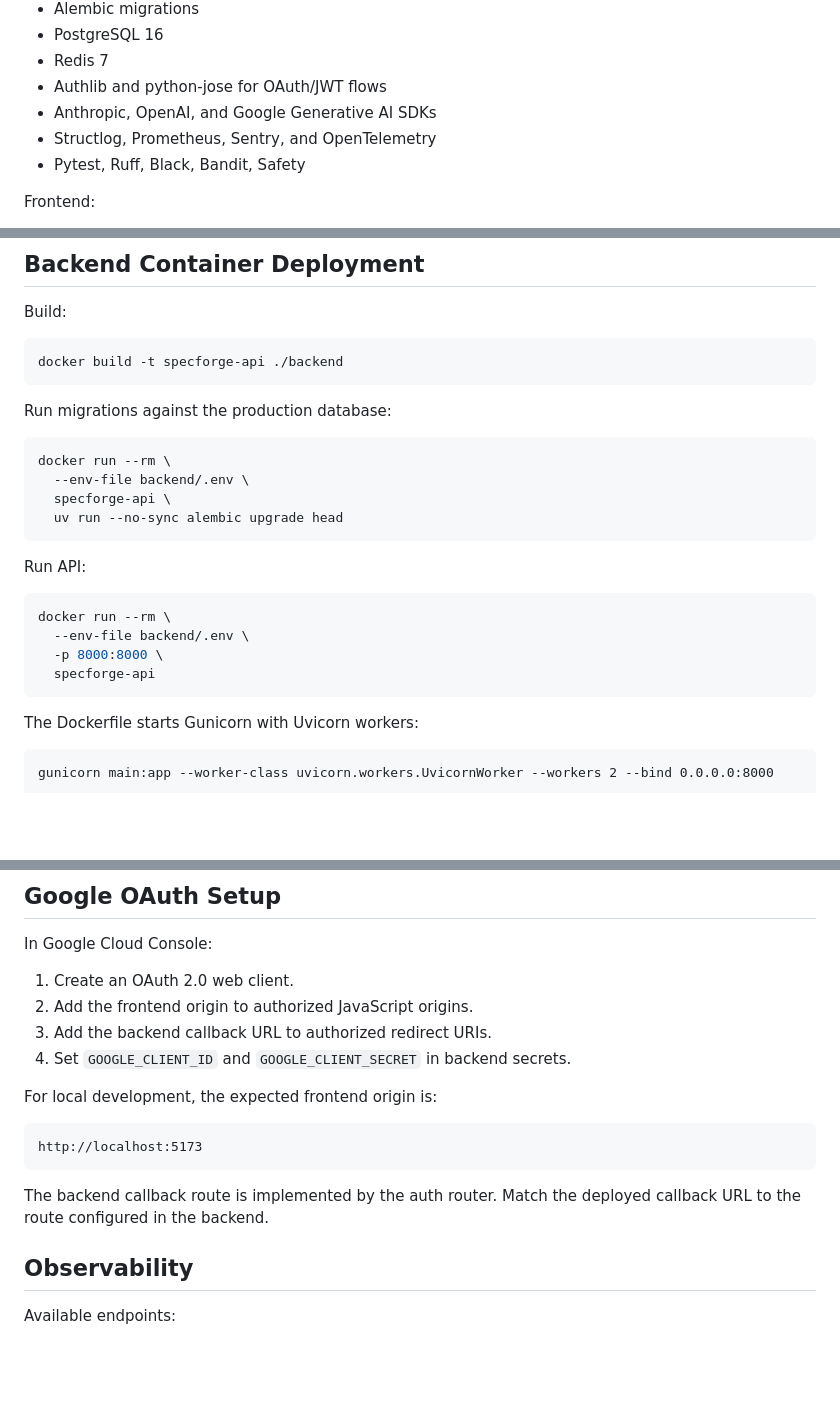
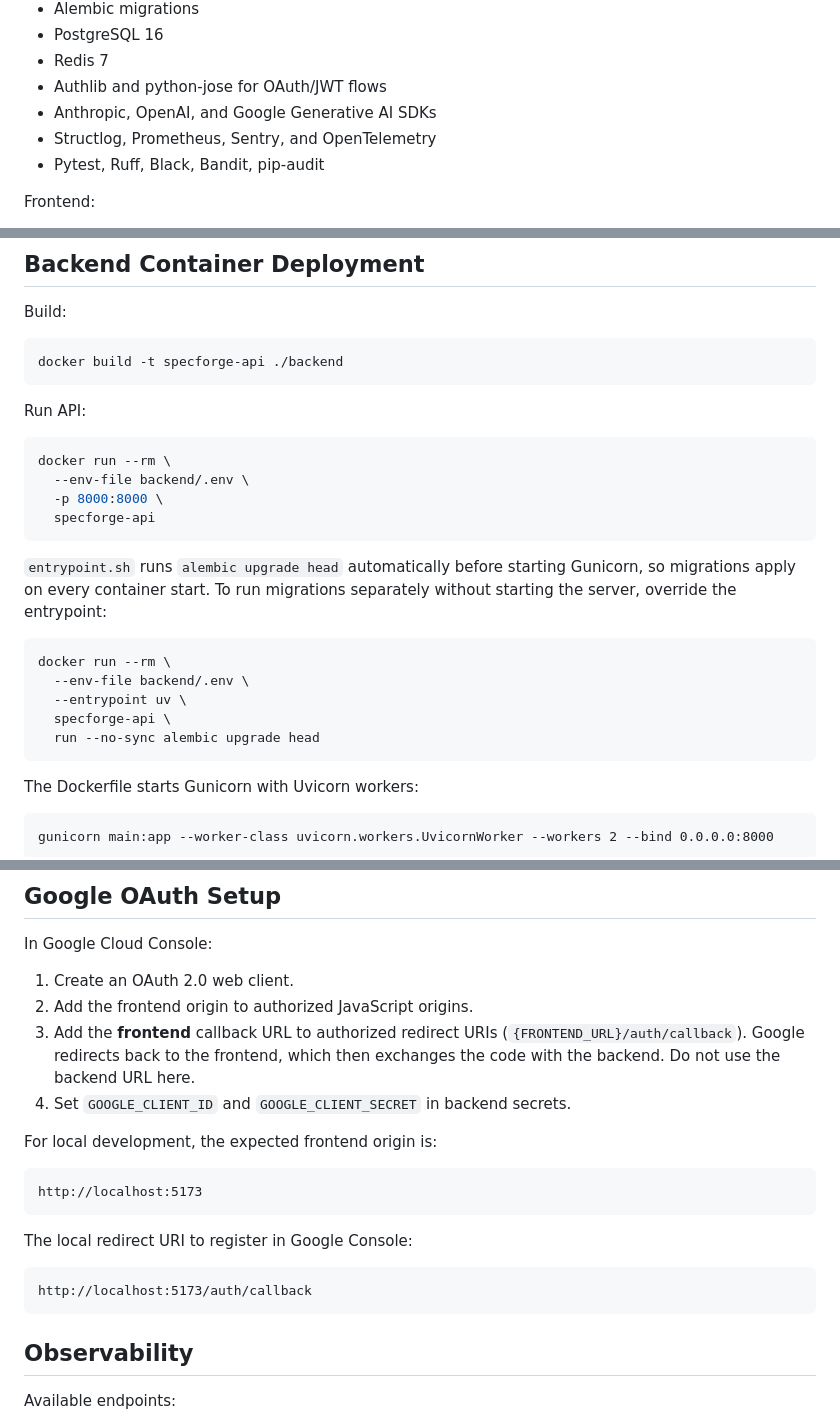
Before and after one commit to rsqrd-labs/specforge, a Markdown page: README.md, 3 parts joined by grey strips. Rendered like a GitHub page; blank space fills up the shorter version.

````diff
--- a/README.md
+++ b/README.md
@@ -85,7 +85,7 @@ Backend:
 - Authlib and python-jose for OAuth/JWT flows
 - Anthropic, OpenAI, and Google Generative AI SDKs
 - Structlog, Prometheus, Sentry, and OpenTelemetry
-- Pytest, Ruff, Black, Bandit, Safety
+- Pytest, Ruff, Black, Bandit, pip-audit
 
 Frontend:
 
@@ -378,15 +378,6 @@ Build:
 docker build -t specforge-api ./backend
 ```
 
-Run migrations against the production database:
-
-```bash
-docker run --rm \
-  --env-file backend/.env \
-  specforge-api \
-  uv run --no-sync alembic upgrade head
-```
-
 Run API:
 
 ```bash
@@ -394,6 +385,16 @@ docker run --rm \
   --env-file backend/.env \
   -p 8000:8000 \
   specforge-api
+```
+
+`entrypoint.sh` runs `alembic upgrade head` automatically before starting Gunicorn, so migrations apply on every container start. To run migrations separately without starting the server, override the entrypoint:
+
+```bash
+docker run --rm \
+  --env-file backend/.env \
+  --entrypoint uv \
+  specforge-api \
+  run --no-sync alembic upgrade head
 ```
 
 The Dockerfile starts Gunicorn with Uvicorn workers:
@@ -434,7 +435,7 @@ In Google Cloud Console:
 
 1. Create an OAuth 2.0 web client.
 2. Add the frontend origin to authorized JavaScript origins.
-3. Add the backend callback URL to authorized redirect URIs.
+3. Add the **frontend** callback URL to authorized redirect URIs (`{FRONTEND_URL}/auth/callback`). Google redirects back to the frontend, which then exchanges the code with the backend. Do not use the backend URL here.
 4. Set `GOOGLE_CLIENT_ID` and `GOOGLE_CLIENT_SECRET` in backend secrets.
 
 For local development, the expected frontend origin is:
@@ -443,7 +444,11 @@ For local development, the expected frontend origin is:
 http://localhost:5173
 ```
 
-The backend callback route is implemented by the auth router. Match the deployed callback URL to the route configured in the backend.
+The local redirect URI to register in Google Console:
+
+```text
+http://localhost:5173/auth/callback
+```
 
 ## Observability
 
````
Also changed, not shown: CLAUDE.md (+8 -8 lines), docs/CODE_REVIEW.md (+1 -1 lines).
